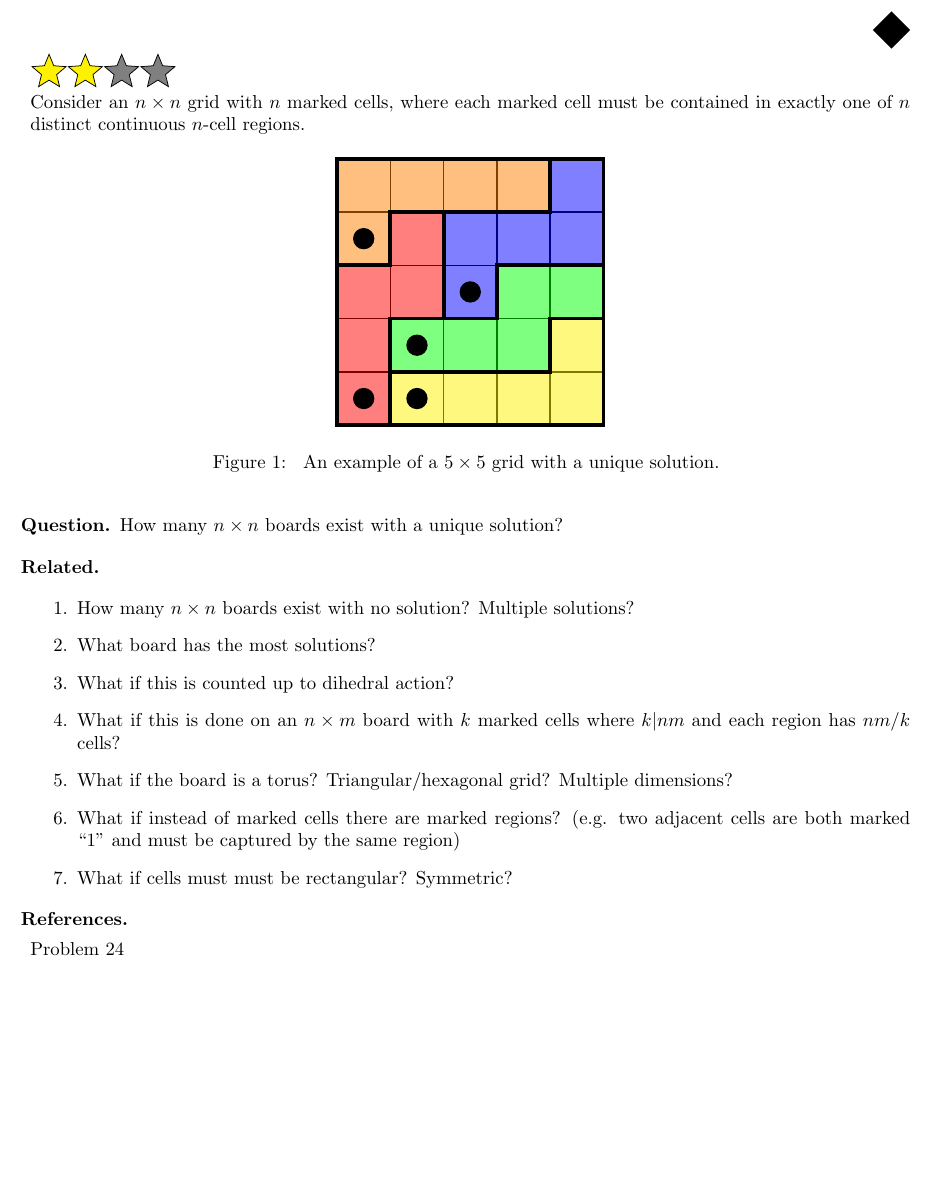
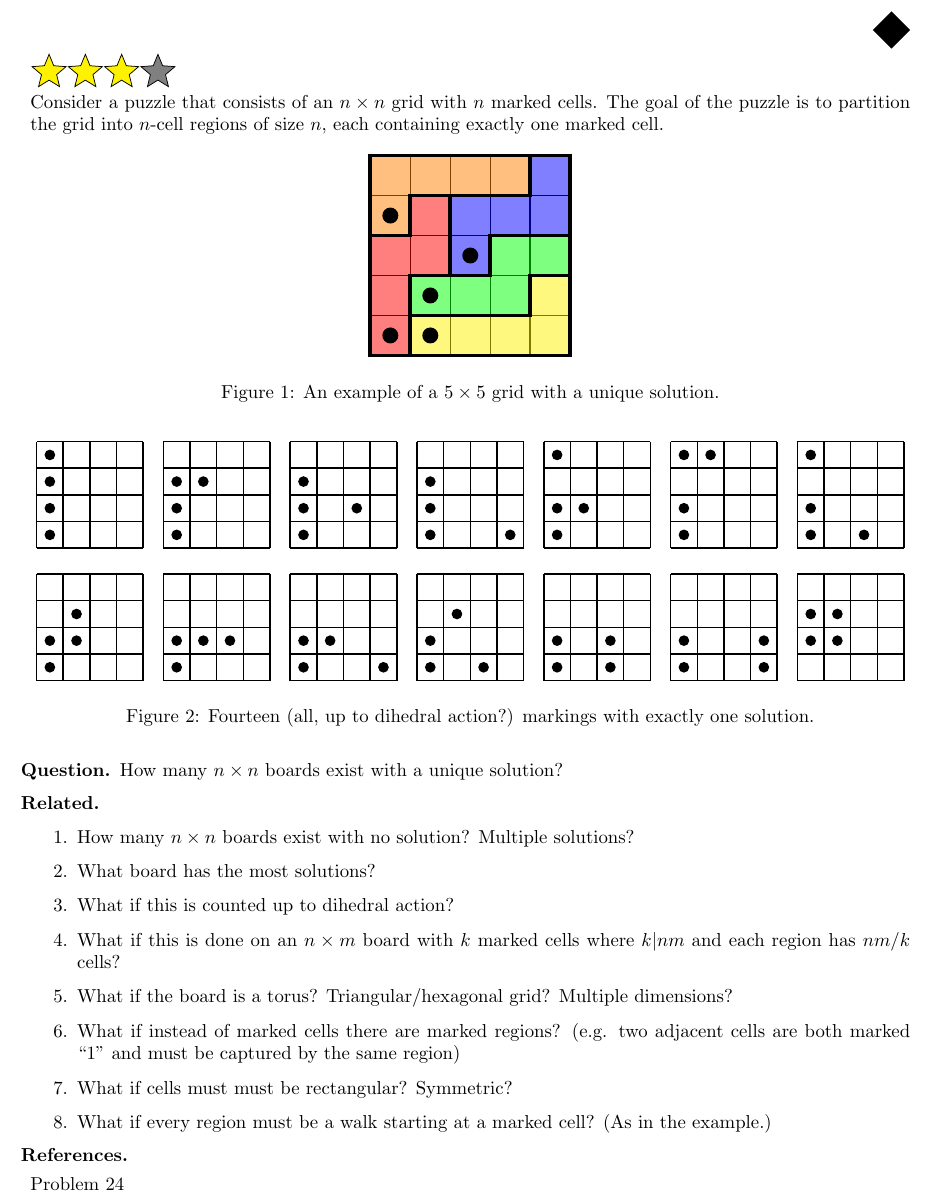
Before and after one commit to peterkagey/OpenishProblems, a LaTeX document (v2/091_problem.tex): part of the page, cut at the place of the change, the shorter picture padded with empty space. Compiled offline with pdfLaTeX.

Commit message:
Problem 91: More examples, increase interest rating, add related question.

```diff
--- a/v2/091_problem.tex
+++ b/v2/091_problem.tex
@@ -2,12 +2,13 @@
 \include{header}
 
 \begin{document}
-\rating{3}{2}
-  Consider an $n \times n$ grid with $n$ marked cells, where each marked cell
-  must be contained in exactly one of $n$ distinct continuous $n$-cell regions.
+\rating{3}{3}
+  Consider a puzzle that consists of an $n \times n$ grid with $n$ marked cells.
+  The goal of the puzzle is to partition the grid into $n$-cell regions of
+  size $n$, each containing exactly one marked cell.
 \begin{figure}[ht!]
   \centering
-  \begin{tikzpicture}
+  \begin{tikzpicture}[scale = 0.75]
     \draw[thick] (0,0) grid (5,5);
     \draw[fill=red, fill opacity=0.5, line width=2] (0,0)--(0,3)--(1,3)--(1,4)--(2,4)--(2,2)--(1,2)--(1,0)--cycle;
     \draw[fill=orange, fill opacity=0.5, line width=2] (0,3)--(0,5)--(4,5)--(4,4)--(1,4)--(1,3)--cycle;
@@ -23,9 +24,151 @@
       (2.5, 2.5) circle (0.2)
     ;
   \end{tikzpicture}
-  \caption{
-    An example of a $5 \times 5$ grid with a unique solution.
-  }
+  \caption{An example of a $5 \times 5$ grid with a unique solution.}
+\end{figure}
+
+\begin{figure}[ht!]
+  \centering
+  \begin{tikzpicture}[scale = 0.5]
+    \draw[thick] (0,0) grid (4,4);
+    \fill
+      (0.5, 0.5) circle (0.2)
+      (0.5, 1.5) circle (0.2)
+      (0.5, 2.5) circle (0.2)
+      (0.5, 3.5) circle (0.2)
+    ;
+  \end{tikzpicture}
+  ~
+  \begin{tikzpicture}[scale = 0.5]
+    \draw[thick] (0,0) grid (4,4);
+    \fill
+      (0.5, 0.5) circle (0.2)
+      (0.5, 1.5) circle (0.2)
+      (0.5, 2.5) circle (0.2)
+      (1.5, 2.5) circle (0.2)
+    ;
+  \end{tikzpicture}
+  ~
+  \begin{tikzpicture}[scale = 0.5]
+    \draw[thick] (0,0) grid (4,4);
+    \fill
+      (0.5, 0.5) circle (0.2)
+      (0.5, 1.5) circle (0.2)
+      (0.5, 2.5) circle (0.2)
+      (2.5, 1.5) circle (0.2)
+    ;
+  \end{tikzpicture}
+  ~
+  \begin{tikzpicture}[scale = 0.5]
+    \draw[thick] (0,0) grid (4,4);
+    \fill
+      (0.5, 0.5) circle (0.2)
+      (0.5, 1.5) circle (0.2)
+      (0.5, 2.5) circle (0.2)
+      (3.5, 0.5) circle (0.2)
+    ;
+  \end{tikzpicture}
+  ~
+  \begin{tikzpicture}[scale = 0.5]
+    \draw[thick] (0,0) grid (4,4);
+    \fill
+      (0.5, 0.5) circle (0.2)
+      (0.5, 1.5) circle (0.2)
+      (1.5, 1.5) circle (0.2)
+      (0.5, 3.5) circle (0.2)
+    ;
+  \end{tikzpicture}
+  ~
+  \begin{tikzpicture}[scale = 0.5]
+    \draw[thick] (0,0) grid (4,4);
+    \fill
+      (0.5, 0.5) circle (0.2)
+      (0.5, 1.5) circle (0.2)
+      (1.5, 3.5) circle (0.2)
+      (0.5, 3.5) circle (0.2)
+    ;
+  \end{tikzpicture}
+  ~
+  \begin{tikzpicture}[scale = 0.5]
+    \draw[thick] (0,0) grid (4,4);
+    \fill
+      (0.5, 0.5) circle (0.2)
+      (0.5, 1.5) circle (0.2)
+      (2.5, 0.5) circle (0.2)
+      (0.5, 3.5) circle (0.2)
+    ;
+  \end{tikzpicture}
+  \\~\\
+  \begin{tikzpicture}[scale = 0.5]
+    \draw[thick] (0,0) grid (4,4);
+    \fill
+      (0.5, 0.5) circle (0.2)
+      (0.5, 1.5) circle (0.2)
+      (1.5, 1.5) circle (0.2)
+      (1.5, 2.5) circle (0.2)
+    ;
+  \end{tikzpicture}
+  ~
+  \begin{tikzpicture}[scale = 0.5]
+    \draw[thick] (0,0) grid (4,4);
+    \fill
+      (0.5, 0.5) circle (0.2)
+      (0.5, 1.5) circle (0.2)
+      (1.5, 1.5) circle (0.2)
+      (2.5, 1.5) circle (0.2)
+    ;
+  \end{tikzpicture}
+  ~
+  \begin{tikzpicture}[scale = 0.5]
+    \draw[thick] (0,0) grid (4,4);
+    \fill
+      (0.5, 0.5) circle (0.2)
+      (0.5, 1.5) circle (0.2)
+      (1.5, 1.5) circle (0.2)
+      (3.5, 0.5) circle (0.2)
+    ;
+  \end{tikzpicture}
+  ~
+  \begin{tikzpicture}[scale = 0.5]
+    \draw[thick] (0,0) grid (4,4);
+    \fill
+      (0.5, 0.5) circle (0.2)
+      (0.5, 1.5) circle (0.2)
+      (1.5, 2.5) circle (0.2)
+      (2.5, 0.5) circle (0.2)
+    ;
+  \end{tikzpicture}
+  ~
+  \begin{tikzpicture}[scale = 0.5]
+    \draw[thick] (0,0) grid (4,4);
+    \fill
+      (0.5, 0.5) circle (0.2)
+      (0.5, 1.5) circle (0.2)
+      (2.5, 0.5) circle (0.2)
+      (2.5, 1.5) circle (0.2)
+    ;
+  \end{tikzpicture}
+  ~
+  \begin{tikzpicture}[scale = 0.5]
+    \draw[thick] (0,0) grid (4,4);
+    \fill
+      (0.5, 0.5) circle (0.2)
+      (0.5, 1.5) circle (0.2)
+      (3.5, 0.5) circle (0.2)
+      (3.5, 1.5) circle (0.2)
+    ;
+  \end{tikzpicture}
+  ~
+  \begin{tikzpicture}[scale = 0.5]
+    \draw[thick] (0,0) grid (4,4);
+    \fill
+      (0.5, 1.5) circle (0.2)
+      (0.5, 2.5) circle (0.2)
+      (1.5, 1.5) circle (0.2)
+      (1.5, 2.5) circle (0.2)
+    ;
+  \end{tikzpicture}
+  \caption{Fourteen (all, up to dihedral action?) markings with exactly one solution.}
 \end{figure}
 
 \begin{question}
@@ -37,13 +180,14 @@
   \item What board has the most solutions?
   \item What if this is counted up to dihedral action?
   \item What if this is done on an $n \times m$ board with $k$ marked cells where
-  $k | nm$ and each region has $nm/k$ cells?
+    $k | nm$ and each region has $nm/k$ cells?
   \item What if the board is a torus? Triangular/hexagonal grid? Multiple dimensions?
   \item What if instead of marked cells there are marked regions? (e.g. two
-  adjacent cells are both marked ``1'' and must be captured by the same region)
+    adjacent cells are both marked ``1'' and must be captured by the same region)
   \item What if cells must must be rectangular? Symmetric?
+  \item What if every region must be a walk starting at a marked cell?
+    (As in the example.)
 \end{related}
-
 
 \begin{references}
   \item Problem 24
```
Also changed, not shown: v2/091_problem.pdf.
